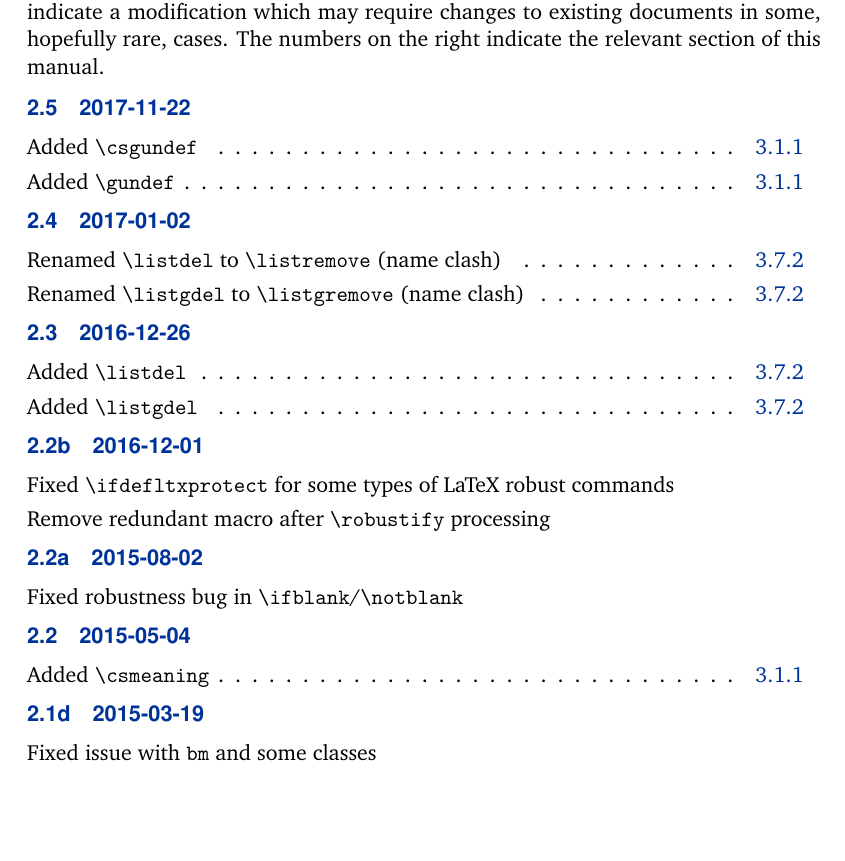
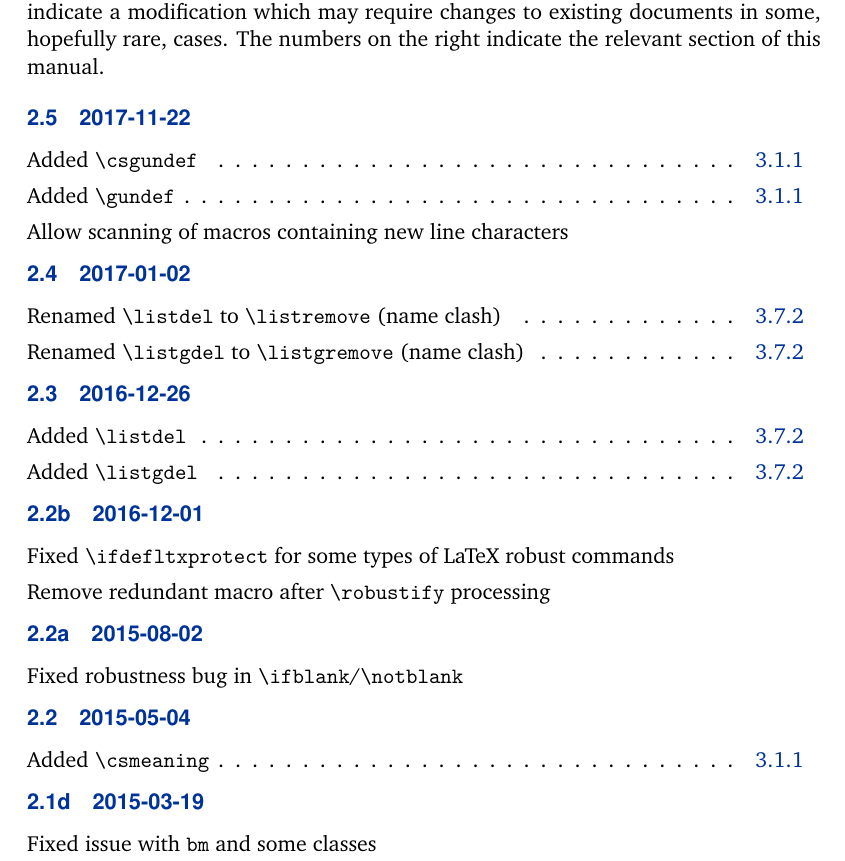
Before and after one commit to josephwright/etoolbox, a LaTeX document (etoolbox.tex, which reads etoolbox.sty): part of page 33 of 39, cut so that both start at the same text, the shorter picture padded with empty space. Compiled offline with pdfLaTeX.

Commit message:
All scanning of \newlinechar (fixes #15)

```diff
--- a/etoolbox.sty
+++ b/etoolbox.sty
@@ -1184,6 +1184,7 @@
   \etb@resrvda
   \makeatletter
   \endlinechar\m@ne
+  \newlinechar\m@ne
   \scantokens\expandafter{\etb@resrvda}%
   \expandafter\endgroup\ifx#1\etb@resrvda
     \expandafter\@firstoftwo
--- a/etoolbox.tex
+++ b/etoolbox.tex
@@ -1300,6 +1300,7 @@ This revision history is a list of changes relevant to users of this package. Ch
 \begin{release}{2.5}{2017-11-22}
 \item Added \cmd{csgundef}\see{aut:def:def}
 \item Added \cmd{gundef}\see{aut:def:def}
+\item Allow scanning of macros containing new line characters
 \end{release}
 
 \begin{release}{2.4}{2017-01-02}
```
